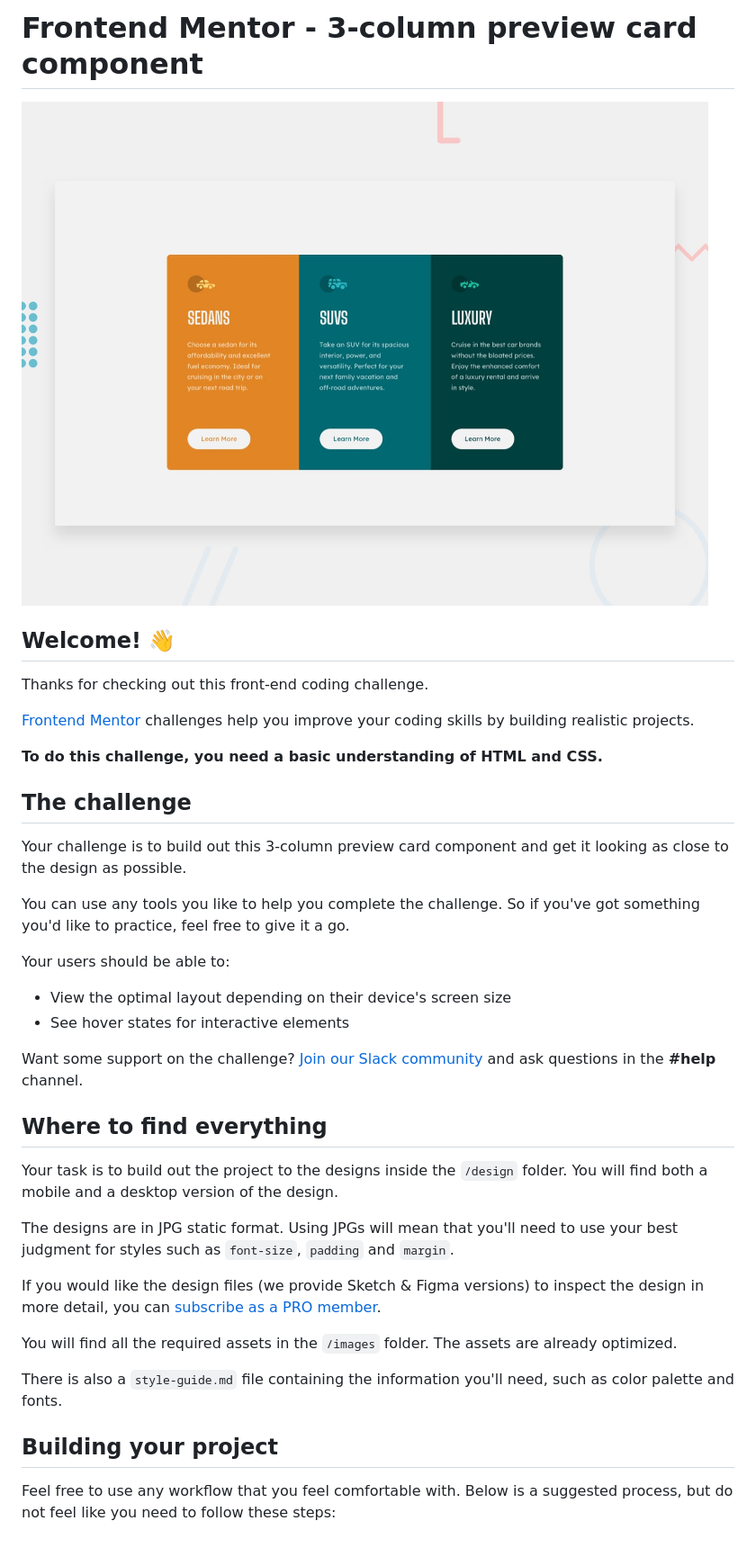
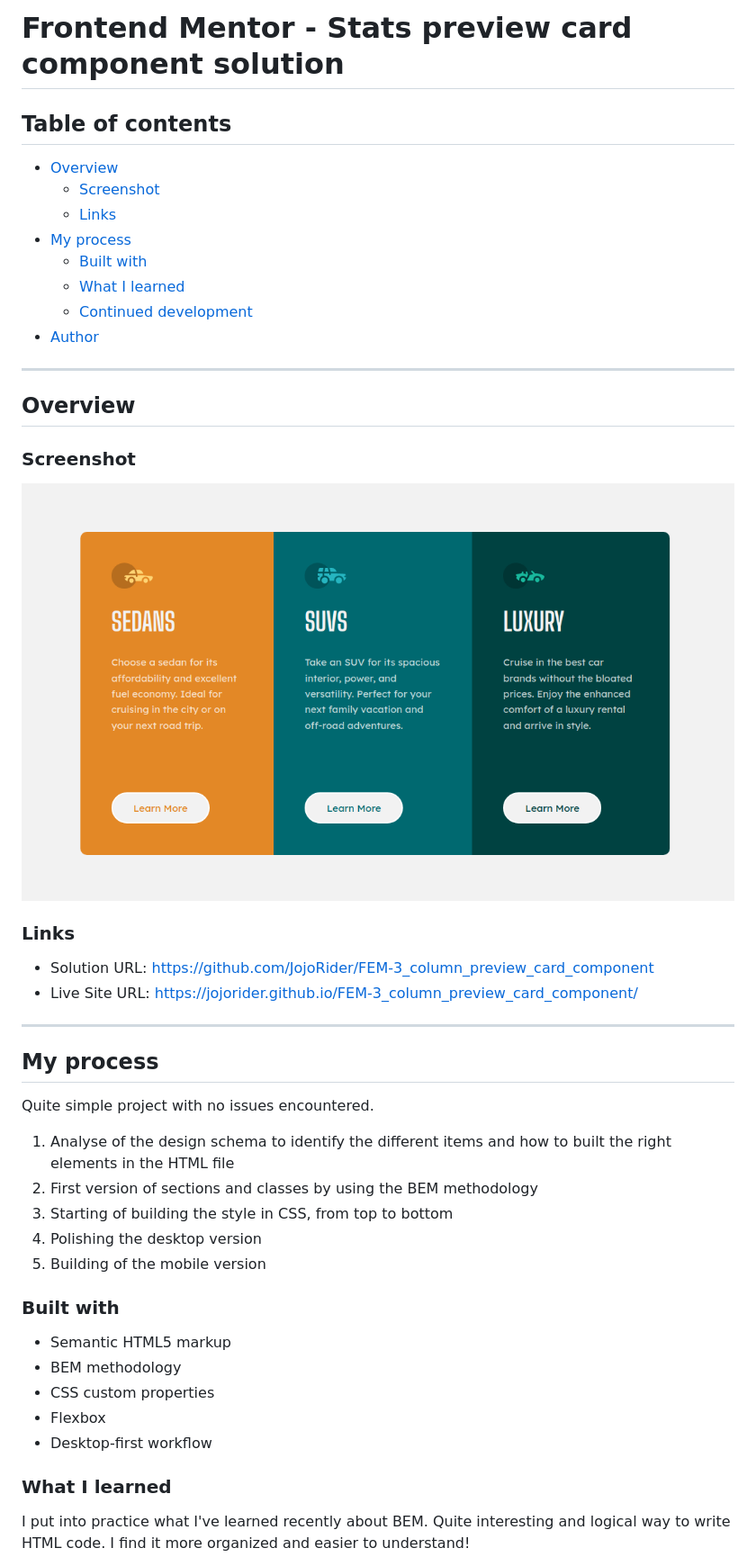
Before and after one commit to alexandre-joliet/FEM-3_column_preview_card_component, a Markdown page: README.md, the part around the change printed below. Shown: that part at 90% size. Drawn GitHub-style; pictures changed too: images/Screenshot_2023-05-10_00-10-54.png (added).

```diff
--- a/README.md
+++ b/README.md
@@ -1,41 +1,53 @@
-# Frontend Mentor - 3-column preview card component
+# Frontend Mentor - Stats preview card component solution
 
-![Design preview for the 3-column preview card component coding challenge](./design/desktop-preview.jpg)
+## Table of contents
 
-## Welcome! 👋
+- [Overview](#overview)
+  - [Screenshot](#screenshot)
+  - [Links](#links)
+- [My process](#my-process)
+  - [Built with](#built-with)
+  - [What I learned](#what-i-learned)
+  - [Continued development](#continued-development)
+- [Author](#author)
 
-Thanks for checking out this front-end coding challenge.
+---
 
-[Frontend Mentor](https://www.frontendmentor.io) challenges help you improve your coding skills by building realistic projects.
+## Overview
 
-**To do this challenge, you need a basic understanding of HTML and CSS.**
+### Screenshot
 
-## The challenge
+![](./images/Screenshot_2023-05-10_00-10-54.png)
 
-Your challenge is to build out this 3-column preview card component and get it looking as close to the design as possible.
 
-You can use any tools you like to help you complete the challenge. So if you've got something you'd like to practice, feel free to give it a go.
+### Links
 
-Your users should be able to:
+- Solution URL: https://github.com/JojoRider/FEM-3_column_preview_card_component
+- Live Site URL: https://jojorider.github.io/FEM-3_column_preview_card_component/
 
-- View the optimal layout depending on their device's screen size
-- See hover states for interactive elements
+---
 
-Want some support on the challenge? [Join our Slack community](https://www.frontendmentor.io/slack) and ask questions in the **#help** channel.
+## My process
 
-## Where to find everything
+Quite simple project with no issues encountered.
 
-Your task is to build out the project to the designs inside the `/design` folder. You will find both a mobile and a desktop version of the design.
+1. Analyse of the design schema to identify the different items and how to built the right elements in the HTML file
+2. First version of sections and classes by using the BEM methodology
+3. Starting of building the style in CSS, from top to bottom
+4. Polishing the desktop version
+5. Building of the mobile version
 
-The designs are in JPG static format. Using JPGs will mean that you'll need to use your best judgment for styles such as `font-size`, `padding` and `margin`.
 
-If you would like the design files (we provide Sketch & Figma versions) to inspect the design in more detail, you can [subscribe as a PRO member](https://www.frontendmentor.io/pro).
+### Built with
 
-You will find all the required assets in the `/images` folder. The assets are already optimized.
+- Semantic HTML5 markup
+- BEM methodology
+- CSS custom properties
+- Flexbox
+- Desktop-first workflow
 
-There is also a `style-guide.md` file containing the information you'll need, such as color palette and fonts.
 
-## Building your project
+### What I learned
 
-Feel free to use any workflow that you feel comfortable with. Below is a suggested process, but do not feel like you need to follow these steps:
+I put into practice what I've learned recently about BEM. Quite interesting and logical way to write HTML code. I find it more organized and easier to understand!
 
```
Also changed, not shown: other parts of README.md (+3 -48 lines), README-template.md (deleted, +0 -111 lines).
